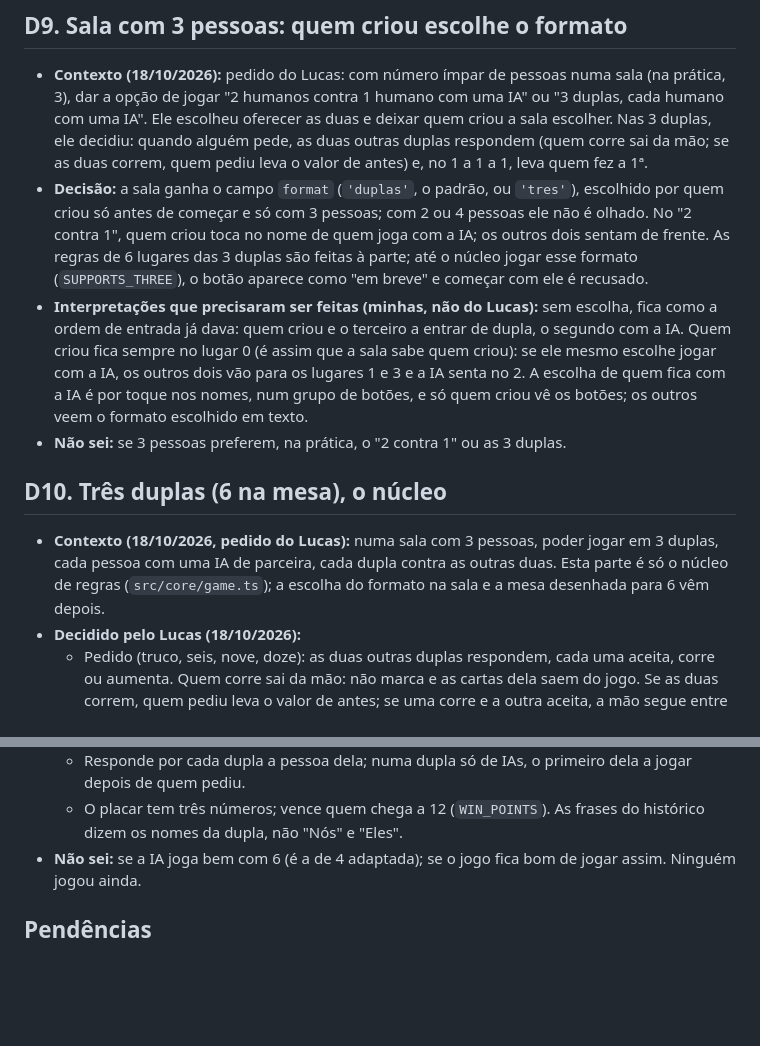
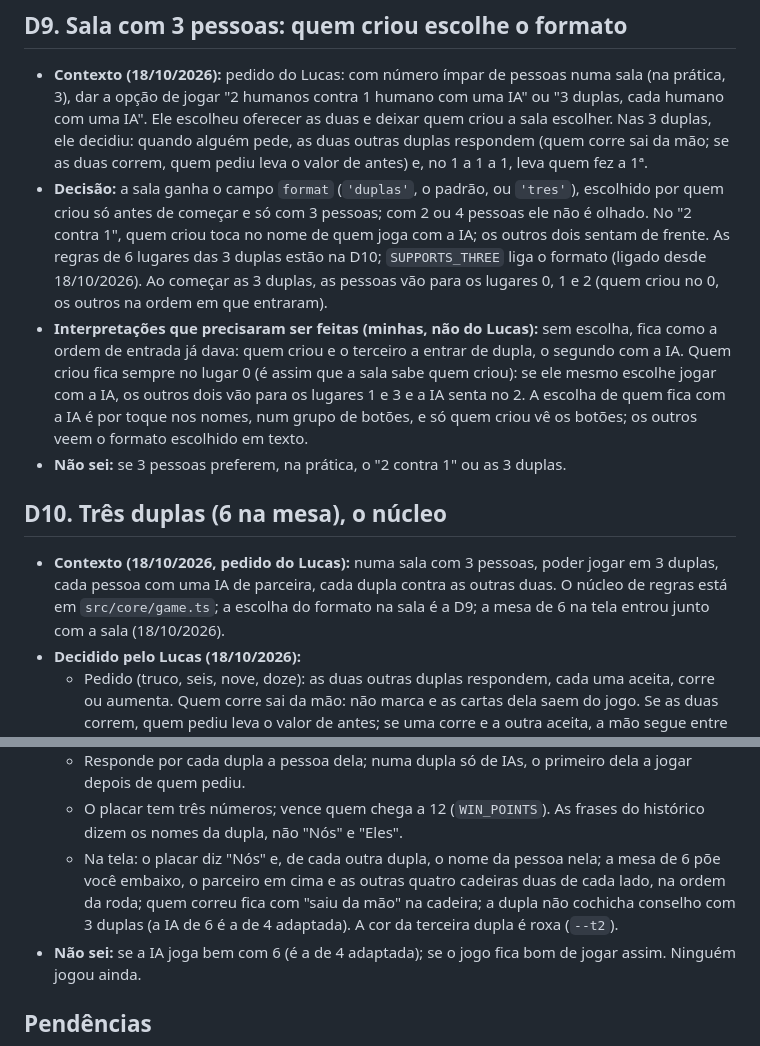
Before and after one commit to lucasmagalhaees/truco, a Markdown page: docs/decisoes.md, 2 parts joined by grey strips. Rendered like a GitHub page; blank space fills up the shorter version.

```diff
--- a/docs/decisoes.md
+++ b/docs/decisoes.md
@@ -98,13 +98,13 @@ Modelo de uma decisão:
 ## D9. Sala com 3 pessoas: quem criou escolhe o formato
 
 - **Contexto (18/10/2026):** pedido do Lucas: com número ímpar de pessoas numa sala (na prática, 3), dar a opção de jogar "2 humanos contra 1 humano com uma IA" ou "3 duplas, cada humano com uma IA". Ele escolheu oferecer as duas e deixar quem criou a sala escolher. Nas 3 duplas, ele decidiu: quando alguém pede, as duas outras duplas respondem (quem corre sai da mão; se as duas correm, quem pediu leva o valor de antes) e, no 1 a 1 a 1, leva quem fez a 1ª.
-- **Decisão:** a sala ganha o campo `format` (`'duplas'`, o padrão, ou `'tres'`), escolhido por quem criou só antes de começar e só com 3 pessoas; com 2 ou 4 pessoas ele não é olhado. No "2 contra 1", quem criou toca no nome de quem joga com a IA; os outros dois sentam de frente. As regras de 6 lugares das 3 duplas são feitas à parte; até o núcleo jogar esse formato (`SUPPORTS_THREE`), o botão aparece como "em breve" e começar com ele é recusado.
+- **Decisão:** a sala ganha o campo `format` (`'duplas'`, o padrão, ou `'tres'`), escolhido por quem criou só antes de começar e só com 3 pessoas; com 2 ou 4 pessoas ele não é olhado. No "2 contra 1", quem criou toca no nome de quem joga com a IA; os outros dois sentam de frente. As regras de 6 lugares das 3 duplas estão na D10; `SUPPORTS_THREE` liga o formato (ligado desde 18/10/2026). Ao começar as 3 duplas, as pessoas vão para os lugares 0, 1 e 2 (quem criou no 0, os outros na ordem em que entraram).
 - **Interpretações que precisaram ser feitas (minhas, não do Lucas):** sem escolha, fica como a ordem de entrada já dava: quem criou e o terceiro a entrar de dupla, o segundo com a IA. Quem criou fica sempre no lugar 0 (é assim que a sala sabe quem criou): se ele mesmo escolhe jogar com a IA, os outros dois vão para os lugares 1 e 3 e a IA senta no 2. A escolha de quem fica com a IA é por toque nos nomes, num grupo de botões, e só quem criou vê os botões; os outros veem o formato escolhido em texto.
 - **Não sei:** se 3 pessoas preferem, na prática, o "2 contra 1" ou as 3 duplas.
 
 ## D10. Três duplas (6 na mesa), o núcleo
 
-- **Contexto (18/10/2026, pedido do Lucas):** numa sala com 3 pessoas, poder jogar em 3 duplas, cada pessoa com uma IA de parceira, cada dupla contra as outras duas. Esta parte é só o núcleo de regras (`src/core/game.ts`); a escolha do formato na sala e a mesa desenhada para 6 vêm depois.
+- **Contexto (18/10/2026, pedido do Lucas):** numa sala com 3 pessoas, poder jogar em 3 duplas, cada pessoa com uma IA de parceira, cada dupla contra as outras duas. O núcleo de regras está em `src/core/game.ts`; a escolha do formato na sala é a D9; a mesa de 6 na tela entrou junto com a sala (18/10/2026).
 - **Decidido pelo Lucas (18/10/2026):**
   - Pedido (truco, seis, nove, doze): as duas outras duplas respondem, cada uma aceita, corre ou aumenta. Quem corre sai da mão: não marca e as cartas dela saem do jogo. Se as duas correm, quem pediu leva o valor de antes; se uma corre e a outra aceita, a mão segue entre as duas no valor novo.
   - 1 a 1 a 1 (cada dupla fez uma rodada): leva quem fez a 1ª. O resto dos desempates é o do truco paulista; quem fizer 2 rodadas leva.
@@ -116,6 +116,7 @@ Modelo de uma decisão:
   - Mão de onze com uma dupla em 11: ela decide (vale `ELEVEN_VALUE`); se corre, cada uma das outras duas leva 1. Com duas ou três duplas em 11: mão de ferro (vale 1, às cegas, sem pedidos). Com alguém em 11, ninguém pede.
   - Responde por cada dupla a pessoa dela; numa dupla só de IAs, o primeiro dela a jogar depois de quem pediu.
   - O placar tem três números; vence quem chega a 12 (`WIN_POINTS`). As frases do histórico dizem os nomes da dupla, não "Nós" e "Eles".
+  - Na tela: o placar diz "Nós" e, de cada outra dupla, o nome da pessoa nela; a mesa de 6 põe você embaixo, o parceiro em cima e as outras quatro cadeiras duas de cada lado, na ordem da roda; quem correu fica com "saiu da mão" na cadeira; a dupla não cochicha conselho com 3 duplas (a IA de 6 é a de 4 adaptada). A cor da terceira dupla é roxa (`--t2`).
 - **Não sei:** se a IA joga bem com 6 (é a de 4 adaptada); se o jogo fica bom de jogar assim. Ninguém jogou ainda.
 
 ## Pendências
```
Also changed, not shown: CLAUDE.md (+3 -3 lines), docs/verificacao.md (+4 -1 lines).
